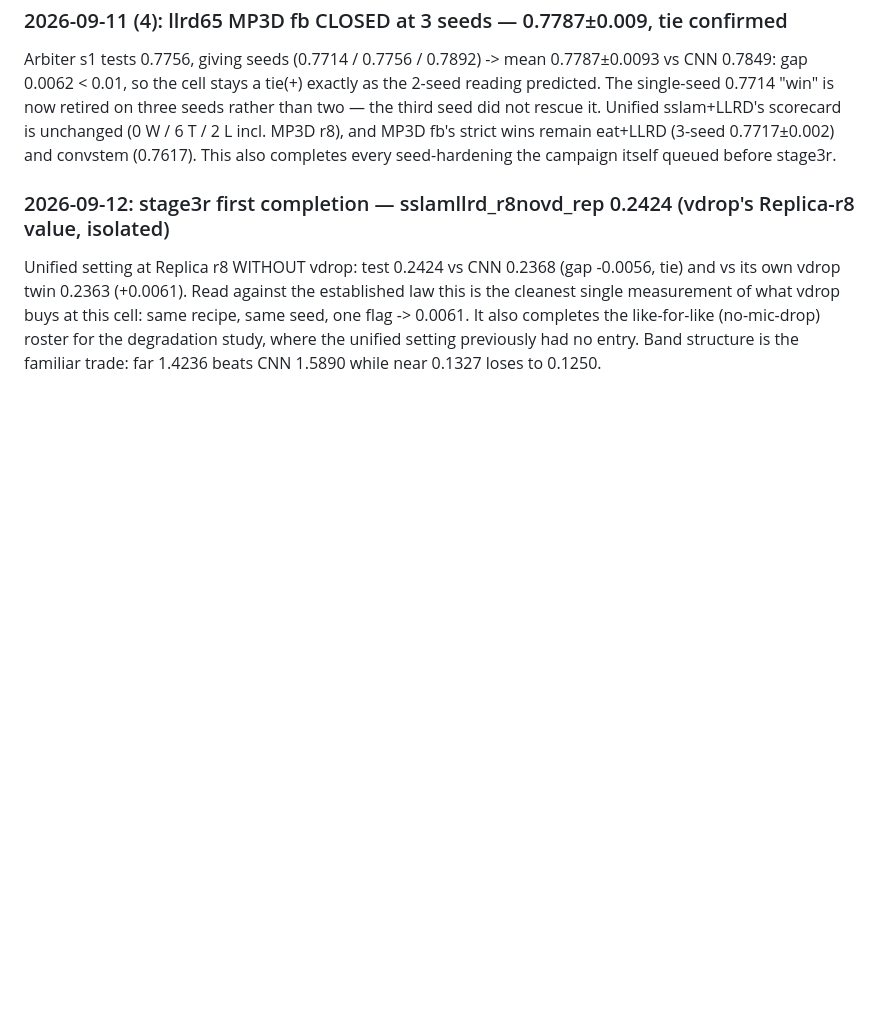
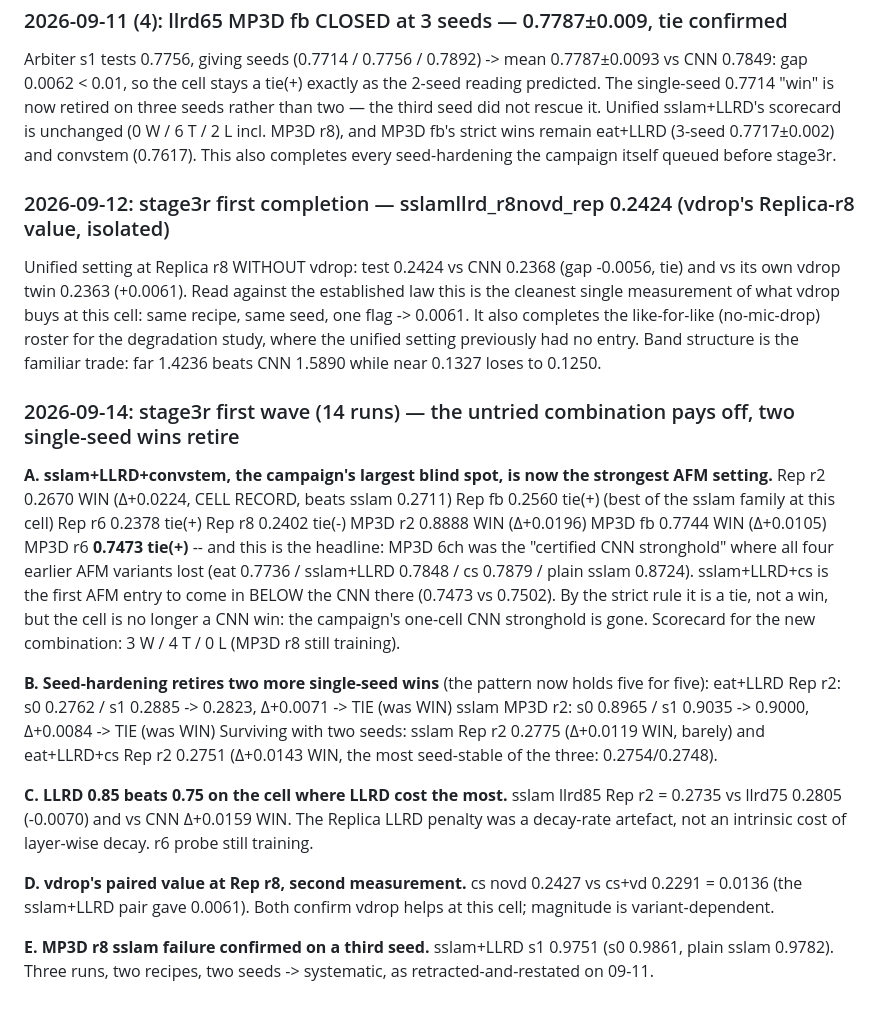
Before and after one commit to Kang-ChangWoo/oaa-audio-depth, a Markdown page: 0820_RESULTS.md, the part around the change. GitHub-like rendering; blank space fills up the shorter version.

Commit message:
0820: stage3r first wave — sslam+LLRD+cs takes MP3D r6 to a tie (CNN stronghold gone), Rep r2 record 0.2670; two more single-seed wins retire; LLRD 0.85 > 0.75 at Rep r2
Co-Authored-By: Claude Fable 5 <noreply@anthropic.com>

```diff
--- a/0820_RESULTS.md
+++ b/0820_RESULTS.md
@@ -508,3 +508,35 @@ single measurement of what vdrop buys at this cell: same recipe, same seed, one
 It also completes the like-for-like (no-mic-drop) roster for the degradation study, where the
 unified setting previously had no entry. Band structure is the familiar trade: far 1.4236 beats
 CNN 1.5890 while near 0.1327 loses to 0.1250.
+
+### 2026-09-14: stage3r first wave (14 runs) — the untried combination pays off, two single-seed wins retire
+
+**A. sslam+LLRD+convstem, the campaign's largest blind spot, is now the strongest AFM setting.**
+  Rep  r2 0.2670 WIN (Δ+0.0224, CELL RECORD, beats sslam 0.2711)
+  Rep  fb 0.2560 tie(+)  (best of the sslam family at this cell)
+  Rep  r6 0.2378 tie(+)   Rep r8 0.2402 tie(-)
+  MP3D r2 0.8888 WIN (Δ+0.0196)   MP3D fb 0.7744 WIN (Δ+0.0105)
+  MP3D r6 **0.7473 tie(+)** -- and this is the headline: MP3D 6ch was the "certified CNN
+  stronghold" where all four earlier AFM variants lost (eat 0.7736 / sslam+LLRD 0.7848 /
+  cs 0.7879 / plain sslam 0.8724). sslam+LLRD+cs is the first AFM entry to come in BELOW the
+  CNN there (0.7473 vs 0.7502). By the strict rule it is a tie, not a win, but the cell is no
+  longer a CNN win: the campaign's one-cell CNN stronghold is gone.
+  Scorecard for the new combination: 3 W / 4 T / 0 L (MP3D r8 still training).
+
+**B. Seed-hardening retires two more single-seed wins** (the pattern now holds five for five):
+  eat+LLRD  Rep  r2: s0 0.2762 / s1 0.2885 -> 0.2823, Δ+0.0071 -> TIE (was WIN)
+  sslam     MP3D r2: s0 0.8965 / s1 0.9035 -> 0.9000, Δ+0.0084 -> TIE (was WIN)
+  Surviving with two seeds: sslam Rep r2 0.2775 (Δ+0.0119 WIN, barely) and
+  eat+LLRD+cs Rep r2 0.2751 (Δ+0.0143 WIN, the most seed-stable of the three: 0.2754/0.2748).
+
+**C. LLRD 0.85 beats 0.75 on the cell where LLRD cost the most.** sslam llrd85 Rep r2 = 0.2735
+  vs llrd75 0.2805 (-0.0070) and vs CNN Δ+0.0159 WIN. The Replica LLRD penalty was a decay-rate
+  artefact, not an intrinsic cost of layer-wise decay. r6 probe still training.
+
+**D. vdrop's paired value at Rep r8, second measurement.** cs novd 0.2427 vs cs+vd 0.2291 =
+  0.0136 (the sslam+LLRD pair gave 0.0061). Both confirm vdrop helps at this cell; magnitude is
+  variant-dependent.
+
+**E. MP3D r8 sslam failure confirmed on a third seed.** sslam+LLRD s1 0.9751 (s0 0.9861, plain
+  sslam 0.9782). Three runs, two recipes, two seeds -> systematic, as retracted-and-restated on
+  09-11.
```
